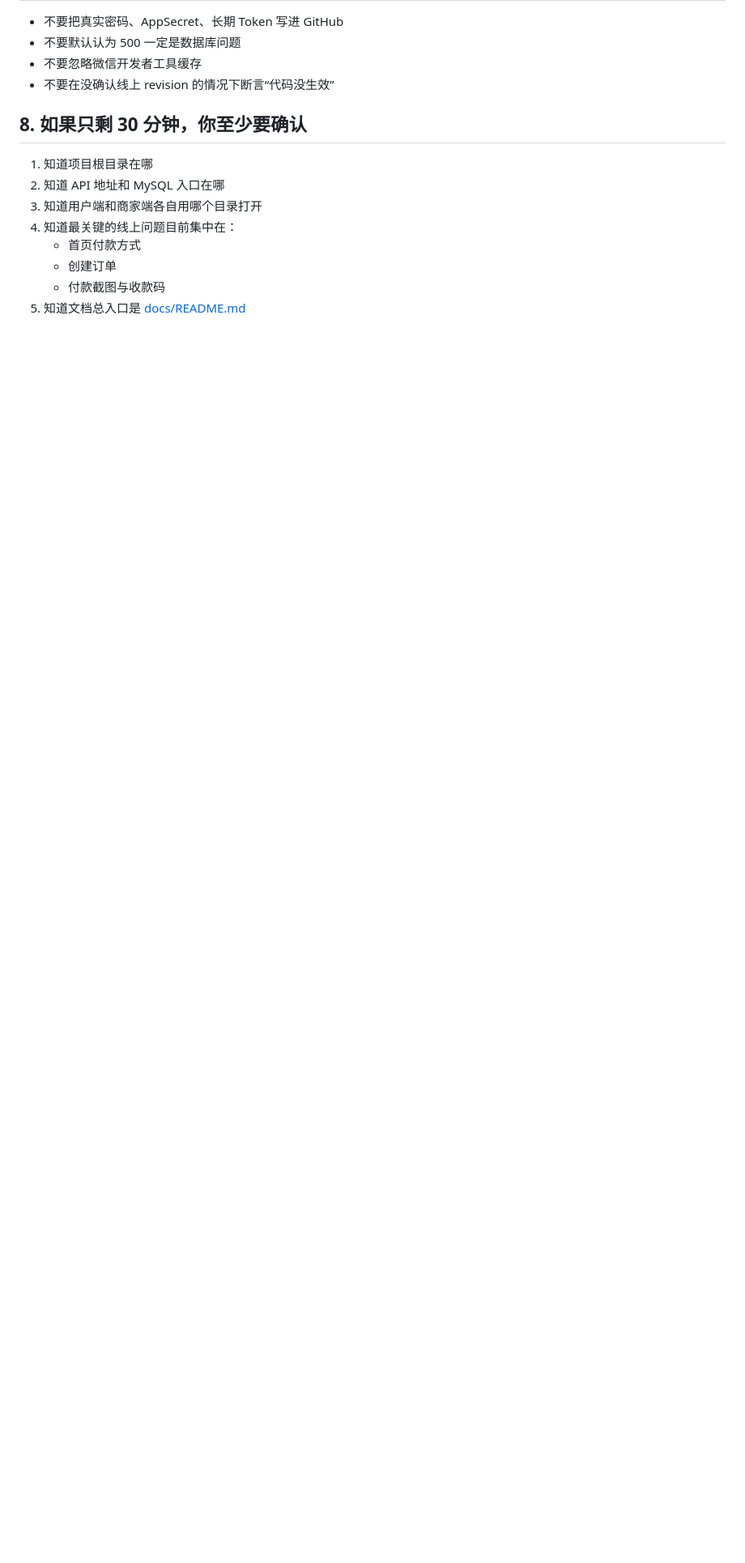
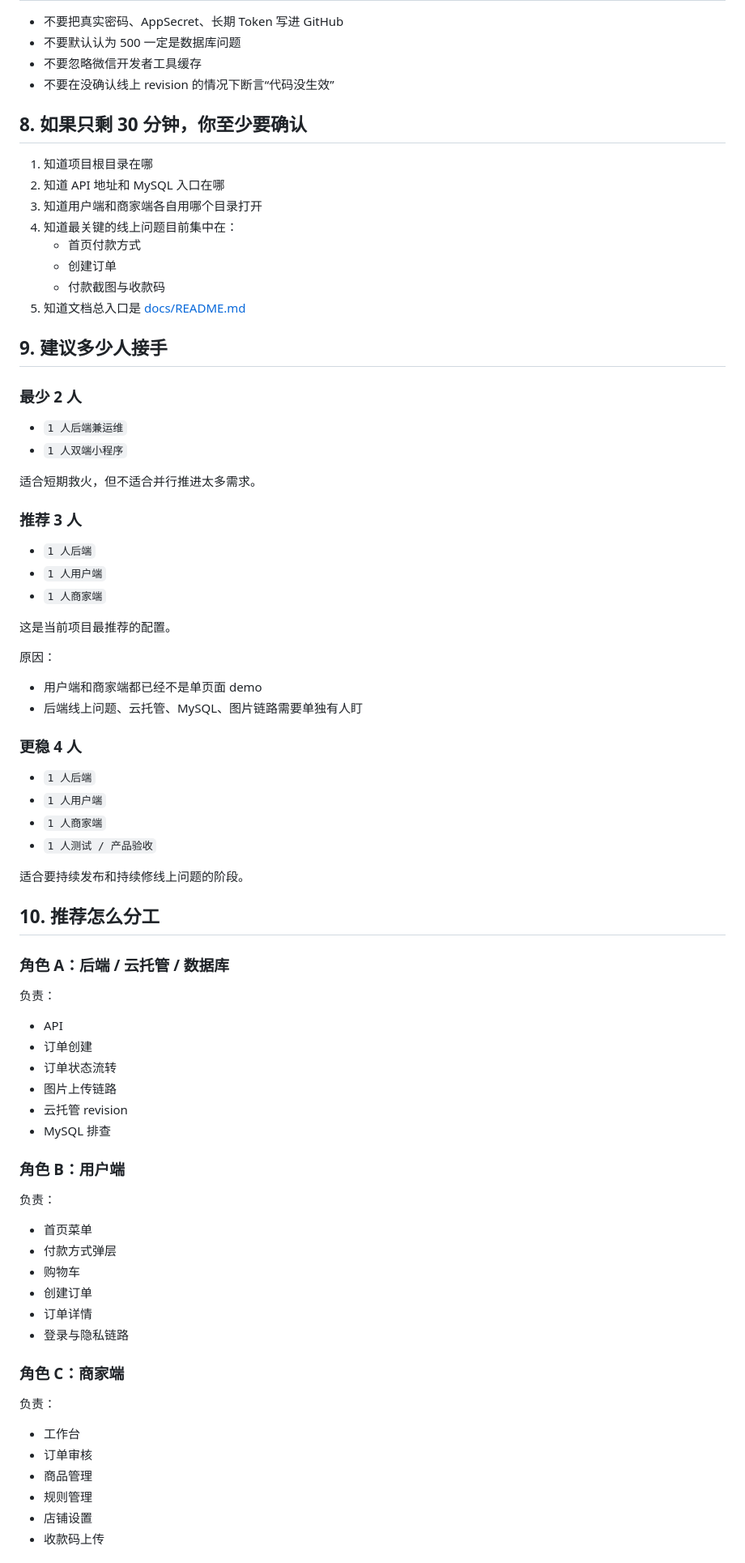
Before and after one commit to Shinyaliu777/takeaway, a Markdown page: docs/18_TAKEOVER_RUNBOOK.md, the part around one of its changes. Shown at 81% size. Drawn GitHub-style; blank space fills up the shorter version.

Commit message:
Document recommended takeover staffing

```diff
--- a/docs/18_TAKEOVER_RUNBOOK.md
+++ b/docs/18_TAKEOVER_RUNBOOK.md
@@ -128,3 +128,66 @@
    - 创建订单
    - 付款截图与收款码
 5. 知道文档总入口是 [docs/README.md](/Users/liuxu/Desktop/codex/takeaway-app/docs/README.md)
+
+## 9. 建议多少人接手
+
+### 最少 2 人
+
+- `1 人后端兼运维`
+- `1 人双端小程序`
+
+适合短期救火，但不适合并行推进太多需求。
+
+### 推荐 3 人
+
+- `1 人后端`
+- `1 人用户端`
+- `1 人商家端`
+
+这是当前项目最推荐的配置。
+
+原因：
+- 用户端和商家端都已经不是单页面 demo
+- 后端线上问题、云托管、MySQL、图片链路需要单独有人盯
+
+### 更稳 4 人
+
+- `1 人后端`
+- `1 人用户端`
+- `1 人商家端`
+- `1 人测试 / 产品验收`
+
+适合要持续发布和持续修线上问题的阶段。
+
+## 10. 推荐怎么分工
+
+### 角色 A：后端 / 云托管 / 数据库
+
+负责：
+- API
+- 订单创建
+- 订单状态流转
+- 图片上传链路
+- 云托管 revision
+- MySQL 排查
+
+### 角色 B：用户端
+
+负责：
+- 首页菜单
+- 付款方式弹层
+- 购物车
+- 创建订单
+- 订单详情
+- 登录与隐私链路
+
+### 角色 C：商家端
+
+负责：
+- 工作台
+- 订单审核
+- 商品管理
+- 规则管理
+- 店铺设置
+- 收款码上传
+
```
Also changed, not shown: other parts of docs/18_TAKEOVER_RUNBOOK.md (+20 -0 lines), docs/07_HANDOFF.md (+104 -0 lines).
